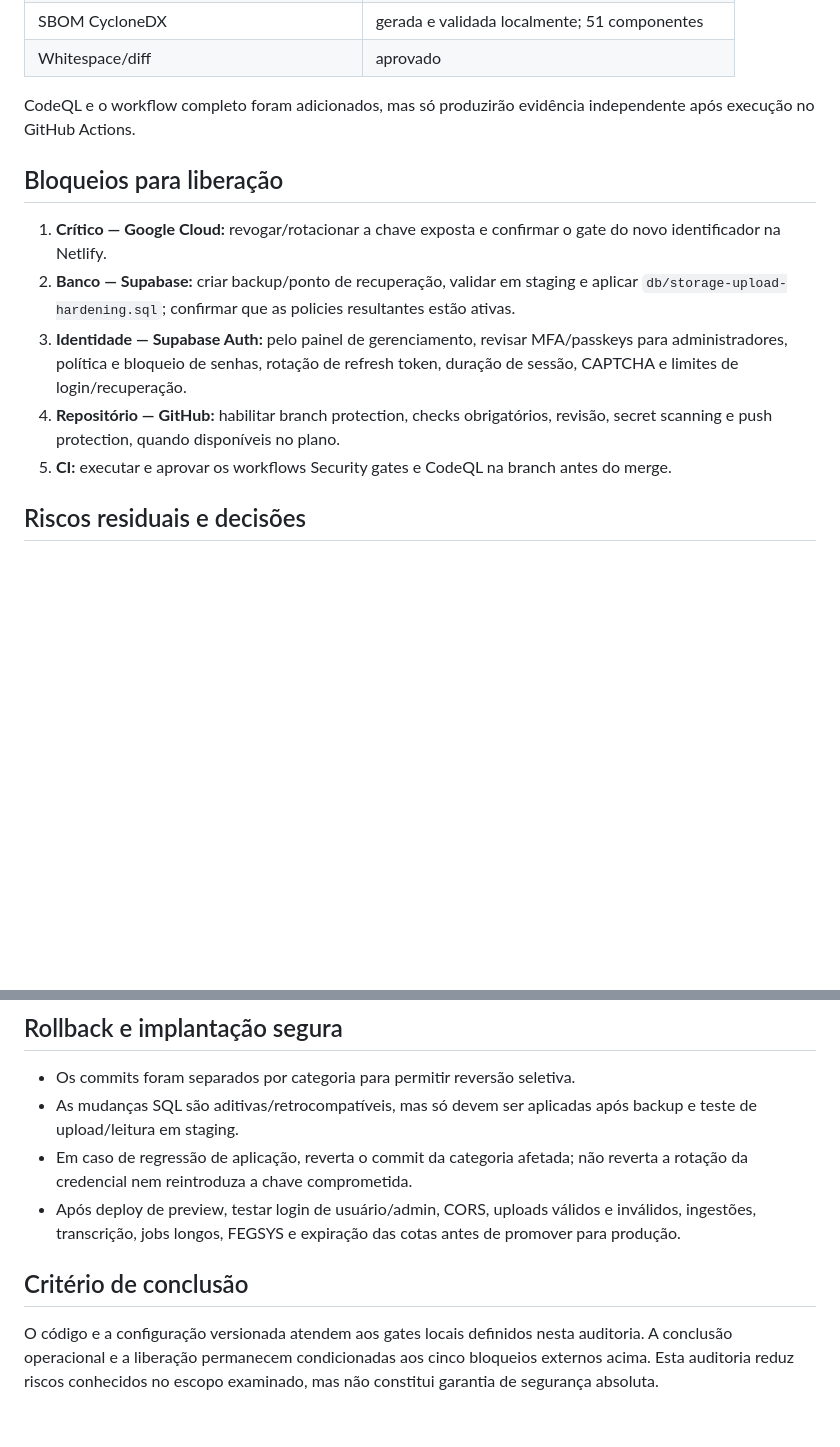
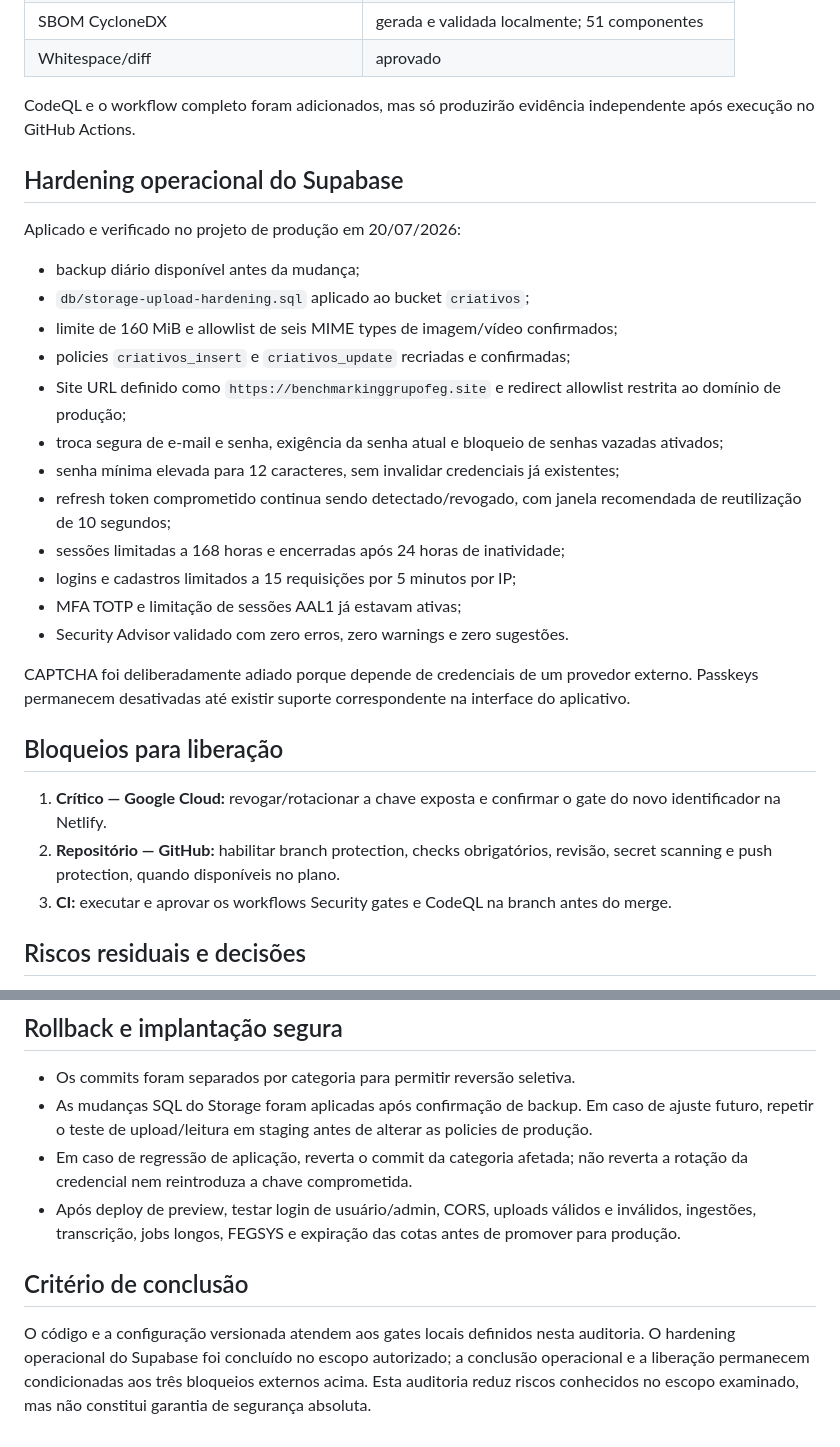
Before and after one commit to bassidirectresponse-png/swipe-feg-fase2, a Markdown page: SECURITY_AUDIT.md, 2 parts joined by grey strips. Drawn GitHub-style; blank space fills up the shorter version.

Commit message:
docs: record Supabase hardening rollout

```diff
--- a/SECURITY_AUDIT.md
+++ b/SECURITY_AUDIT.md
@@ -109,13 +109,30 @@ Sem o item 3, a integração FEGSYS falha de forma fechada por projeto.
 
 CodeQL e o workflow completo foram adicionados, mas só produzirão evidência independente após execução no GitHub Actions.
 
+## Hardening operacional do Supabase
+
+Aplicado e verificado no projeto de produção em 20/07/2026:
+
+- backup diário disponível antes da mudança;
+- `db/storage-upload-hardening.sql` aplicado ao bucket `criativos`;
+- limite de 160 MiB e allowlist de seis MIME types de imagem/vídeo confirmados;
+- policies `criativos_insert` e `criativos_update` recriadas e confirmadas;
+- Site URL definido como `https://benchmarkinggrupofeg.site` e redirect allowlist restrita ao domínio de produção;
+- troca segura de e-mail e senha, exigência da senha atual e bloqueio de senhas vazadas ativados;
+- senha mínima elevada para 12 caracteres, sem invalidar credenciais já existentes;
+- refresh token comprometido continua sendo detectado/revogado, com janela recomendada de reutilização de 10 segundos;
+- sessões limitadas a 168 horas e encerradas após 24 horas de inatividade;
+- logins e cadastros limitados a 15 requisições por 5 minutos por IP;
+- MFA TOTP e limitação de sessões AAL1 já estavam ativas;
+- Security Advisor validado com zero erros, zero warnings e zero sugestões.
+
+CAPTCHA foi deliberadamente adiado porque depende de credenciais de um provedor externo. Passkeys permanecem desativadas até existir suporte correspondente na interface do aplicativo.
+
 ## Bloqueios para liberação
 
 1. **Crítico — Google Cloud:** revogar/rotacionar a chave exposta e confirmar o gate do novo identificador na Netlify.
-2. **Banco — Supabase:** criar backup/ponto de recuperação, validar em staging e aplicar `db/storage-upload-hardening.sql`; confirmar que as policies resultantes estão ativas.
-3. **Identidade — Supabase Auth:** pelo painel de gerenciamento, revisar MFA/passkeys para administradores, política e bloqueio de senhas, rotação de refresh token, duração de sessão, CAPTCHA e limites de login/recuperação.
-4. **Repositório — GitHub:** habilitar branch protection, checks obrigatórios, revisão, secret scanning e push protection, quando disponíveis no plano.
-5. **CI:** executar e aprovar os workflows Security gates e CodeQL na branch antes do merge.
+2. **Repositório — GitHub:** habilitar branch protection, checks obrigatórios, revisão, secret scanning e push protection, quando disponíveis no plano.
+3. **CI:** executar e aprovar os workflows Security gates e CodeQL na branch antes do merge.
 
 ## Riscos residuais e decisões
 
@@ -129,10 +146,10 @@ CodeQL e o workflow completo foram adicionados, mas só produzirão evidência i
 ## Rollback e implantação segura
 
 - Os commits foram separados por categoria para permitir reversão seletiva.
-- As mudanças SQL são aditivas/retrocompatíveis, mas só devem ser aplicadas após backup e teste de upload/leitura em staging.
+- As mudanças SQL do Storage foram aplicadas após confirmação de backup. Em caso de ajuste futuro, repetir o teste de upload/leitura em staging antes de alterar as policies de produção.
 - Em caso de regressão de aplicação, reverta o commit da categoria afetada; não reverta a rotação da credencial nem reintroduza a chave comprometida.
 - Após deploy de preview, testar login de usuário/admin, CORS, uploads válidos e inválidos, ingestões, transcrição, jobs longos, FEGSYS e expiração das cotas antes de promover para produção.
 
 ## Critério de conclusão
 
-O código e a configuração versionada atendem aos gates locais definidos nesta auditoria. A conclusão operacional e a liberação permanecem condicionadas aos cinco bloqueios externos acima. Esta auditoria reduz riscos conhecidos no escopo examinado, mas não constitui garantia de segurança absoluta.
+O código e a configuração versionada atendem aos gates locais definidos nesta auditoria. O hardening operacional do Supabase foi concluído no escopo autorizado; a conclusão operacional e a liberação permanecem condicionadas aos três bloqueios externos acima. Esta auditoria reduz riscos conhecidos no escopo examinado, mas não constitui garantia de segurança absoluta.
```
